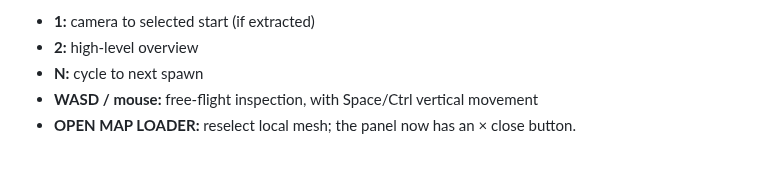
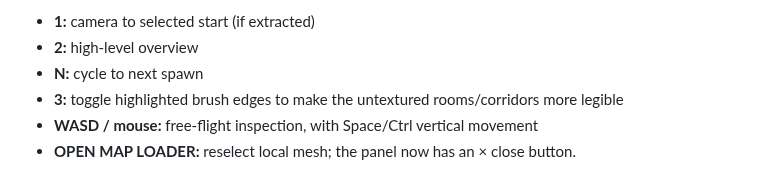
Before and after one commit to RealMCera/LFD2, a Markdown page: docs/MAP_VIEWER.md, the part around the change. Rendered like a GitHub page.

Commit message:
Document brush-edge toggle in Chrome map viewer

```diff
--- a/docs/MAP_VIEWER.md
+++ b/docs/MAP_VIEWER.md
@@ -24,6 +24,7 @@ Reload `docs/map-viewer.html` in Chrome and choose the **new** file. The viewer
 - **1:** camera to selected start (if extracted)
 - **2:** high-level overview
 - **N:** cycle to next spawn
+- **3:** toggle highlighted brush edges to make the untextured rooms/corridors more legible
 - **WASD / mouse:** free-flight inspection, with Space/Ctrl vertical movement
 - **OPEN MAP LOADER:** reselect local mesh; the panel now has an × close button.
 
```
